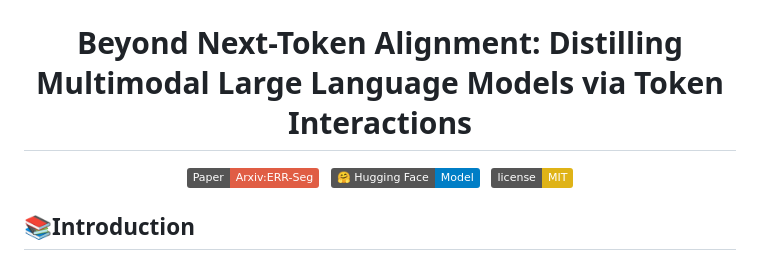
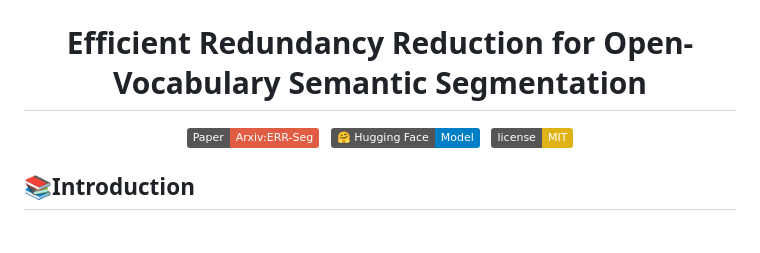
Before and after one commit to lchen1019/ERR-Seg, a Markdown page: README.md, the part around the change. Rendered like a GitHub page; badges without logos; blank space fills up the shorter version.

```diff
--- a/README.md
+++ b/README.md
@@ -2,7 +2,7 @@
   <img src=".asset/logo.png" width="30%">
 </div>
 
-# <div align="center">Beyond Next-Token Alignment: Distilling Multimodal Large Language Models via Token Interactions<div>
+# <div align="center">Efficient Redundancy Reduction for Open-Vocabulary Semantic Segmentation<div>
 <div align="center">
   <div>
   <a href="https://arxiv.org/abs/2501.17642"><img src="https://img.shields.io/static/v1?label=Paper&message=Arxiv:ERR-Seg&color=red&logo=arxiv"></a>&nbsp;&nbsp;
```
